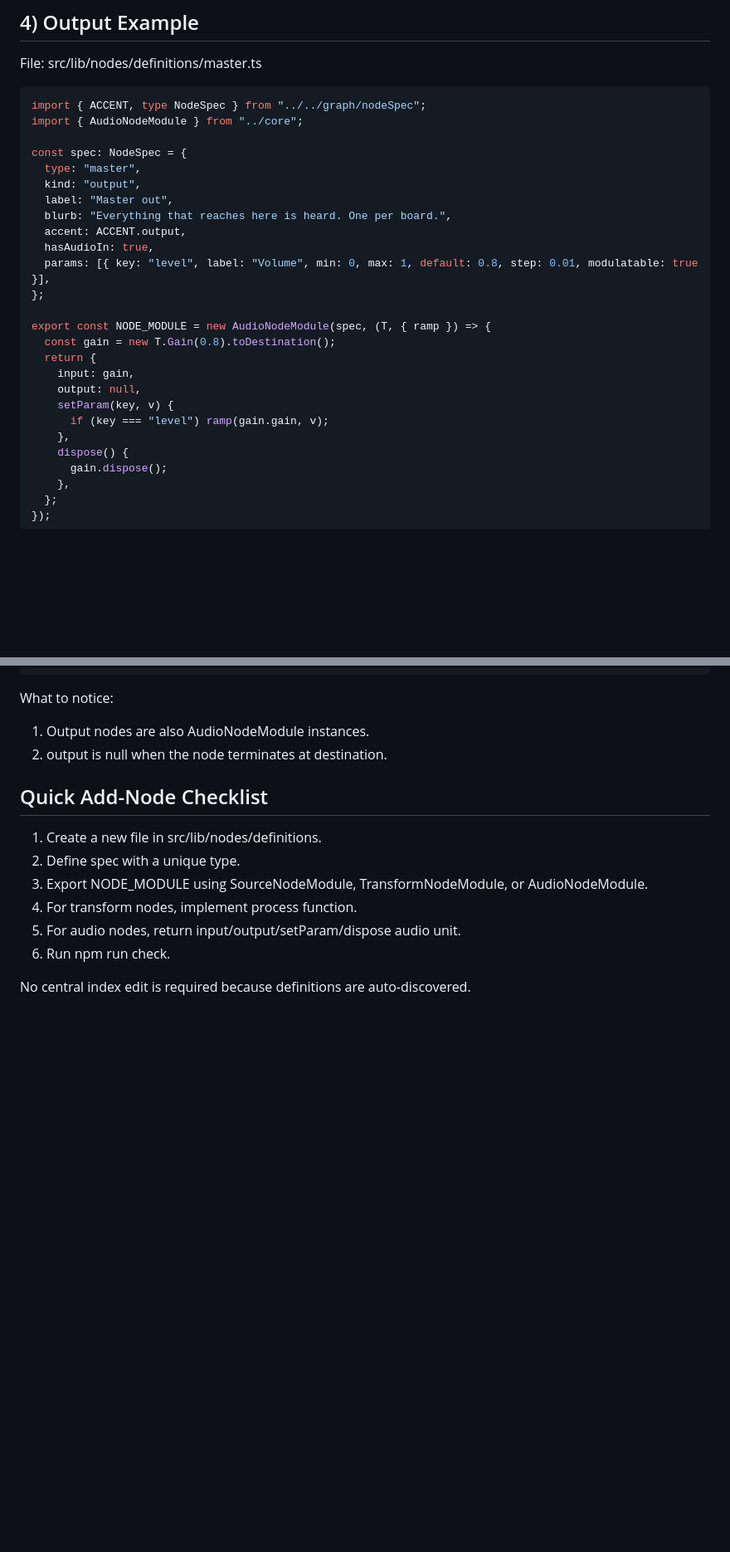
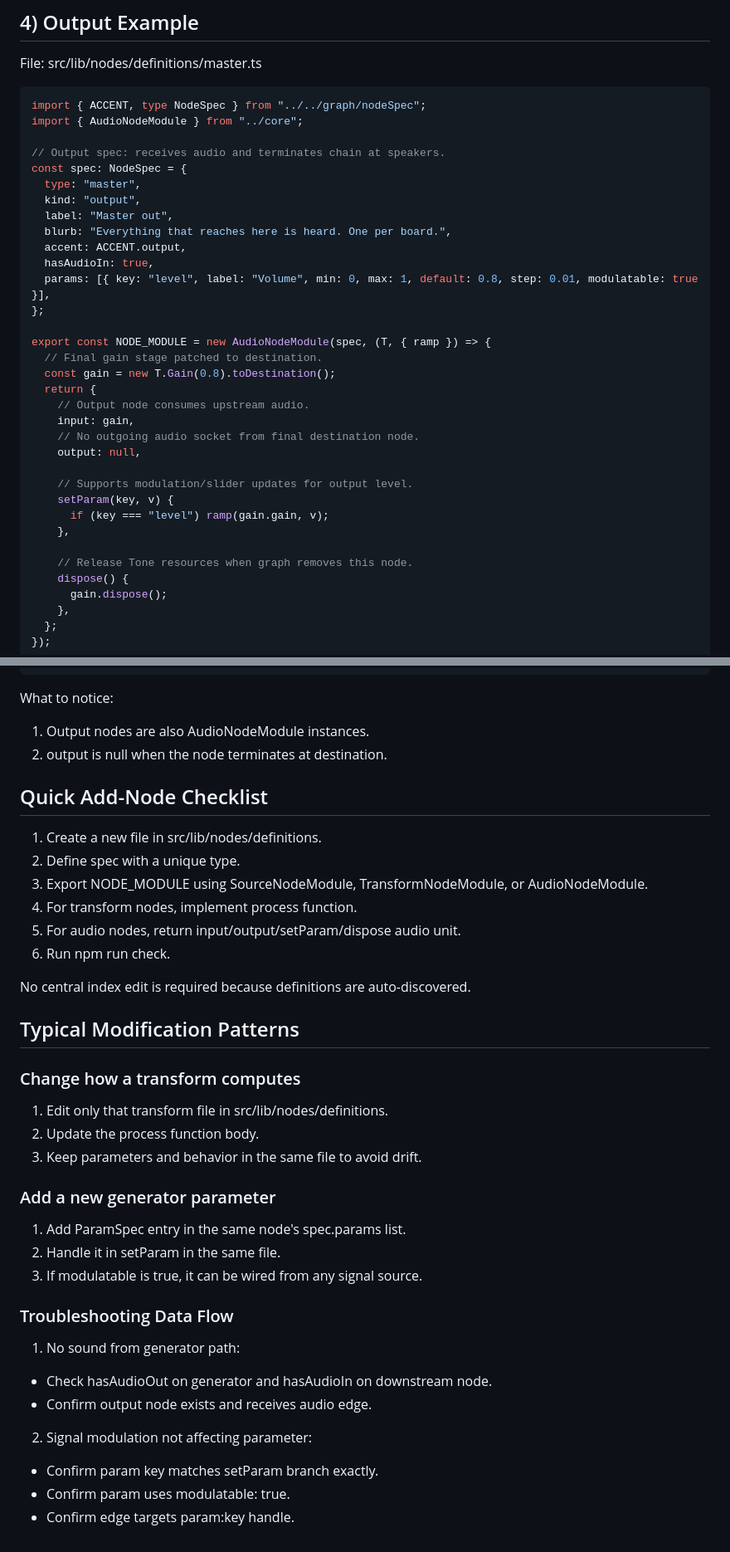
Before and after one commit to NUSTEM-UK/Sonification-PlayBoard, a Markdown page: webapp/docs/NODE_MODULE_EXAMPLES.md, 2 parts joined by grey strips. Shown at 83% size. GitHub-like rendering; blank space fills up the shorter version.

```diff
--- a/webapp/docs/NODE_MODULE_EXAMPLES.md
+++ b/webapp/docs/NODE_MODULE_EXAMPLES.md
@@ -138,6 +194,7 @@ File: src/lib/nodes/definitions/master.ts
 import { ACCENT, type NodeSpec } from "../../graph/nodeSpec";
 import { AudioNodeModule } from "../core";
 
+// Output spec: receives audio and terminates chain at speakers.
 const spec: NodeSpec = {
   type: "master",
   kind: "output",
@@ -149,13 +206,20 @@ const spec: NodeSpec = {
 };
 
 export const NODE_MODULE = new AudioNodeModule(spec, (T, { ramp }) => {
+  // Final gain stage patched to destination.
   const gain = new T.Gain(0.8).toDestination();
   return {
+    // Output node consumes upstream audio.
     input: gain,
+    // No outgoing audio socket from final destination node.
     output: null,
+
+    // Supports modulation/slider updates for output level.
     setParam(key, v) {
       if (key === "level") ramp(gain.gain, v);
     },
+
+    // Release Tone resources when graph removes this node.
     dispose() {
       gain.dispose();
     },
@@ -178,3 +242,27 @@ What to notice:
 6. Run npm run check.
 
 No central index edit is required because definitions are auto-discovered.
+
+## Typical Modification Patterns
+
+### Change how a transform computes
+
+1. Edit only that transform file in src/lib/nodes/definitions.
+2. Update the process function body.
+3. Keep parameters and behavior in the same file to avoid drift.
+
+### Add a new generator parameter
+
+1. Add ParamSpec entry in the same node's spec.params list.
+2. Handle it in setParam in the same file.
+3. If modulatable is true, it can be wired from any signal source.
+
+### Troubleshooting Data Flow
+
+1. No sound from generator path:
+- Check hasAudioOut on generator and hasAudioIn on downstream node.
+- Confirm output node exists and receives audio edge.
+2. Signal modulation not affecting parameter:
+- Confirm param key matches setParam branch exactly.
+- Confirm param uses modulatable: true.
+- Confirm edge targets param:key handle.
```
Also changed, not shown: other parts of webapp/docs/NODE_MODULE_EXAMPLES.md (+56 -0 lines).
